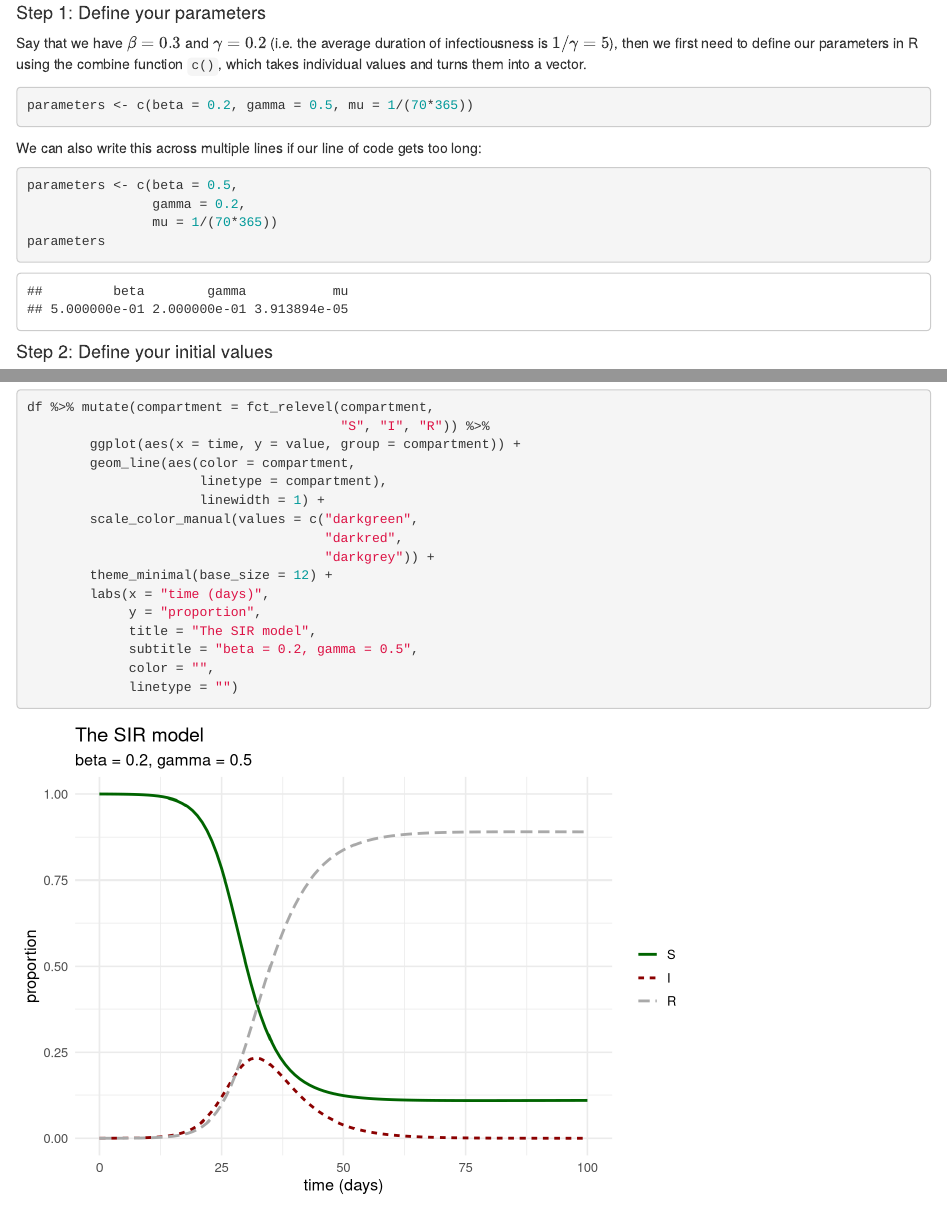
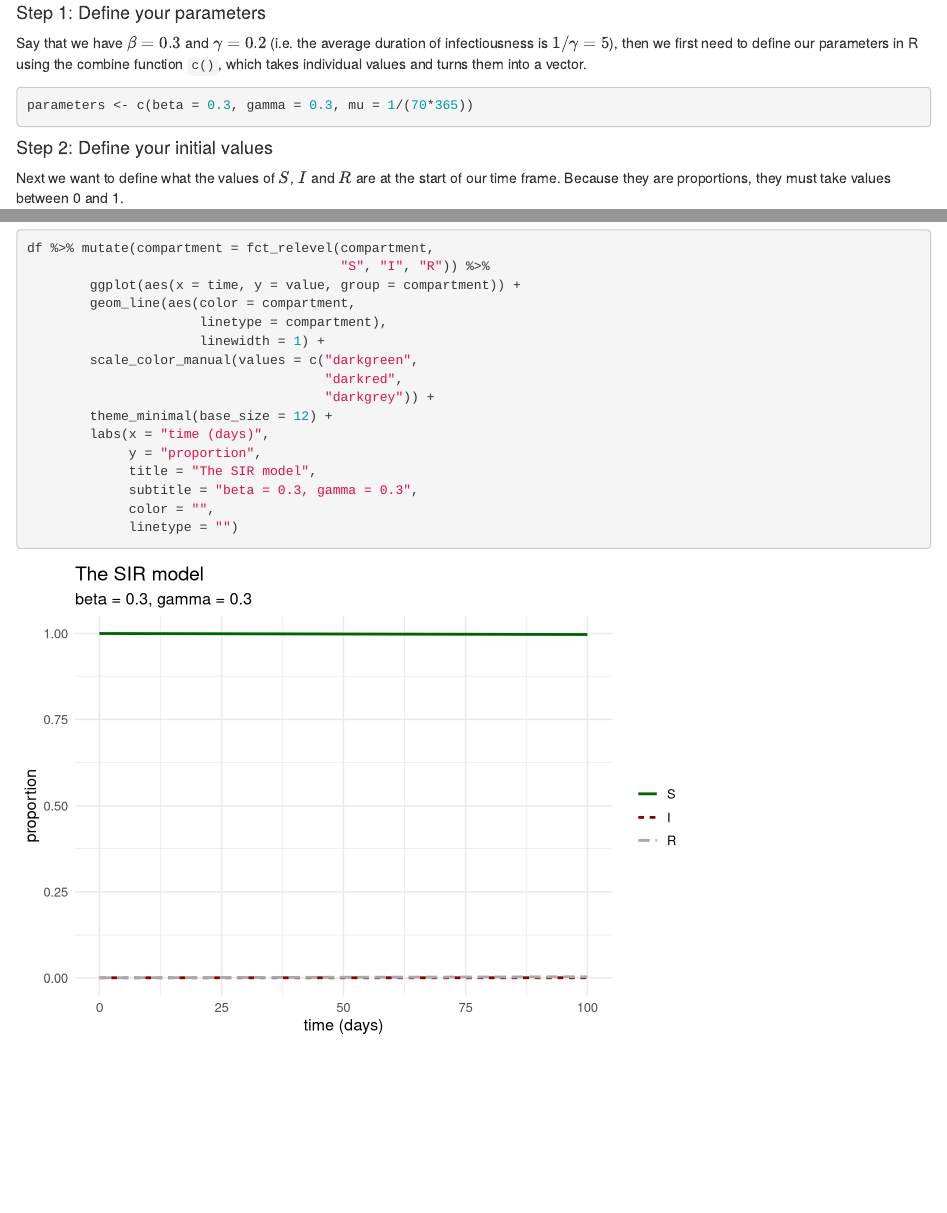
Before and after one commit to EmmaM17/Infectious-Disease-Modelling, an R Markdown document (Unit5- Solving Models in R/Pre-Seminar/SIRmodel.Rmd): the page in a window 1100 px wide, from 480 px down, and a second part further down, joined at a grey line. Rendered offline with R 4.5, knitr and Pandoc, with nearby package versions.

Commit message:
beta == gamma

````diff
--- a/Unit5- Solving Models in R/Pre-Seminar/SIRmodel.Rmd
+++ b/Unit5- Solving Models in R/Pre-Seminar/SIRmodel.Rmd
@@ -36,16 +36,7 @@ $\Delta R=\gamma I$
 Say that we have $\beta=0.3$ and $\gamma=0.2$ (i.e. the average duration of infectiousness is $1/\gamma=5$), then we first need to define our parameters in R using the combine function `c()`, which takes individual values and turns them into a vector.
 
 ```{r params}
-parameters <- c(beta = 0.2, gamma = 0.5, mu = 1/(70*365))
-```
-
-We can also write this across multiple lines if our line of code gets too long:
-
-```{r params2}
-parameters <- c(beta = 0.5,
-                gamma = 0.2,
-                mu = 1/(70*365))
-parameters
+parameters <- c(beta = 0.3, gamma = 0.3, mu = 1/(70*365))
 ```
 
 #### Step 2: Define your initial values
@@ -164,7 +155,7 @@ df %>% mutate(compartment = fct_relevel(compartment,
         labs(x = "time (days)",
              y = "proportion",
              title = "The SIR model",
-             subtitle = "beta = 0.2, gamma = 0.5",
+             subtitle = "beta = 0.3, gamma = 0.3",
              color = "",
              linetype = "")
 ```
````
Also changed, not shown: Unit5- Solving Models in R/Pre-Seminar/SIRmodel.html.
